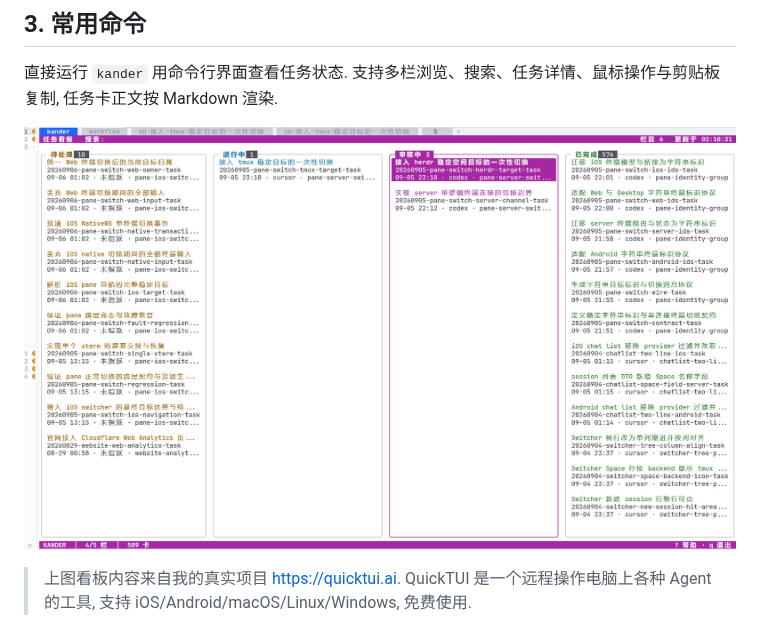
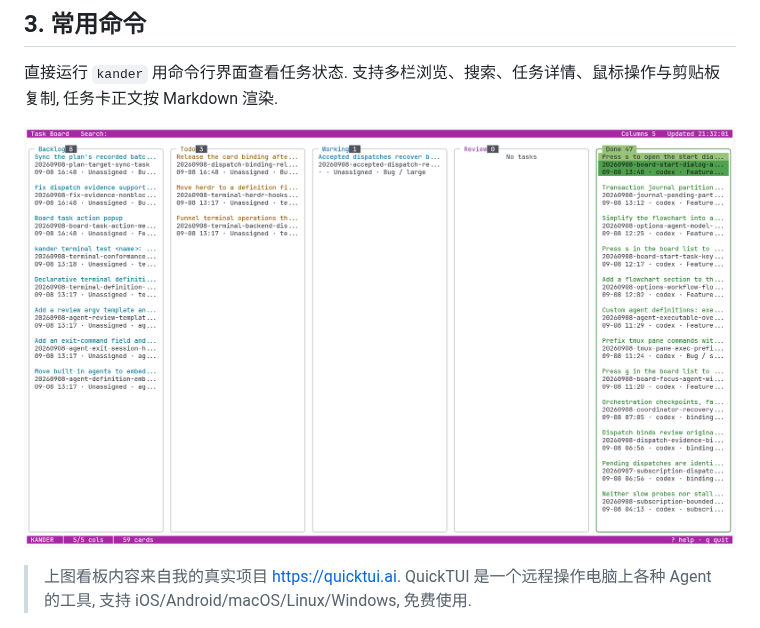
Before and after one commit to dualface/kander, a Markdown page: README-CN.md, the part around the change. GitHub-like rendering; pictures changed too: docs/kanban-screenshot-01.png (added), docs/kander-tui-01.jpg (deleted).

Commit message:
docs: replace the TUI screenshot with kanban-screenshot-01.png
Co-Authored-By: Claude Fable 5 <noreply@anthropic.com>
Claude-Session: https://claude.ai/code/session_016eUPpDcbqmLaiUBWSzn798

```diff
--- a/README-CN.md
+++ b/README-CN.md
@@ -72,7 +72,7 @@ Kander 有两种安装作用域, 共用同一套规则和程序.
 
 直接运行 `kander` 用命令行界面查看任务状态. 支持多栏浏览、搜索、任务详情、鼠标操作与剪贴板复制, 任务卡正文按 Markdown 渲染.
 
-![终端看板](docs/kander-tui-01.jpg)
+![终端看板](docs/kanban-screenshot-01.png)
 
 > 上图看板内容来自我的真实项目 [https://quicktui.ai](https://quicktui.ai). QuickTUI 是一个远程操作电脑上各种 Agent 的工具, 支持 iOS/Android/macOS/Linux/Windows, 免费使用.
 
```
Also changed, not shown: README-JA.md (+1 -1 lines), README.md (+1 -1 lines).
